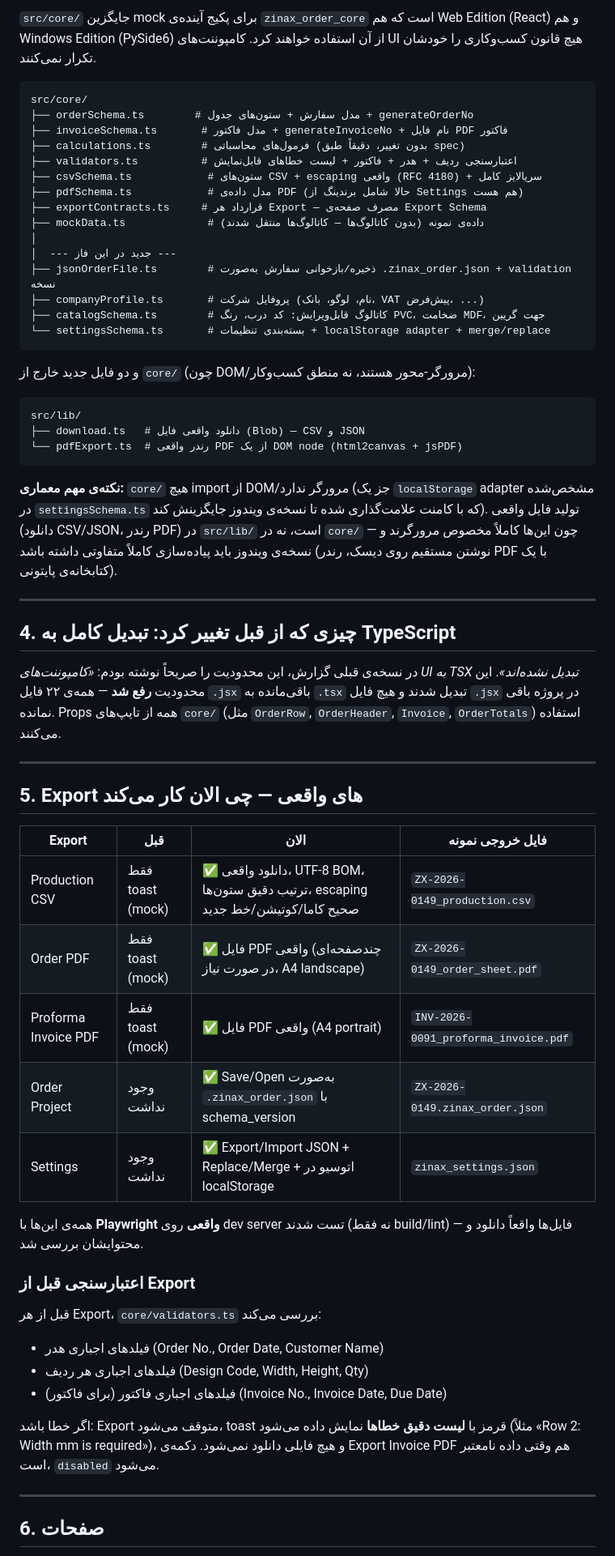
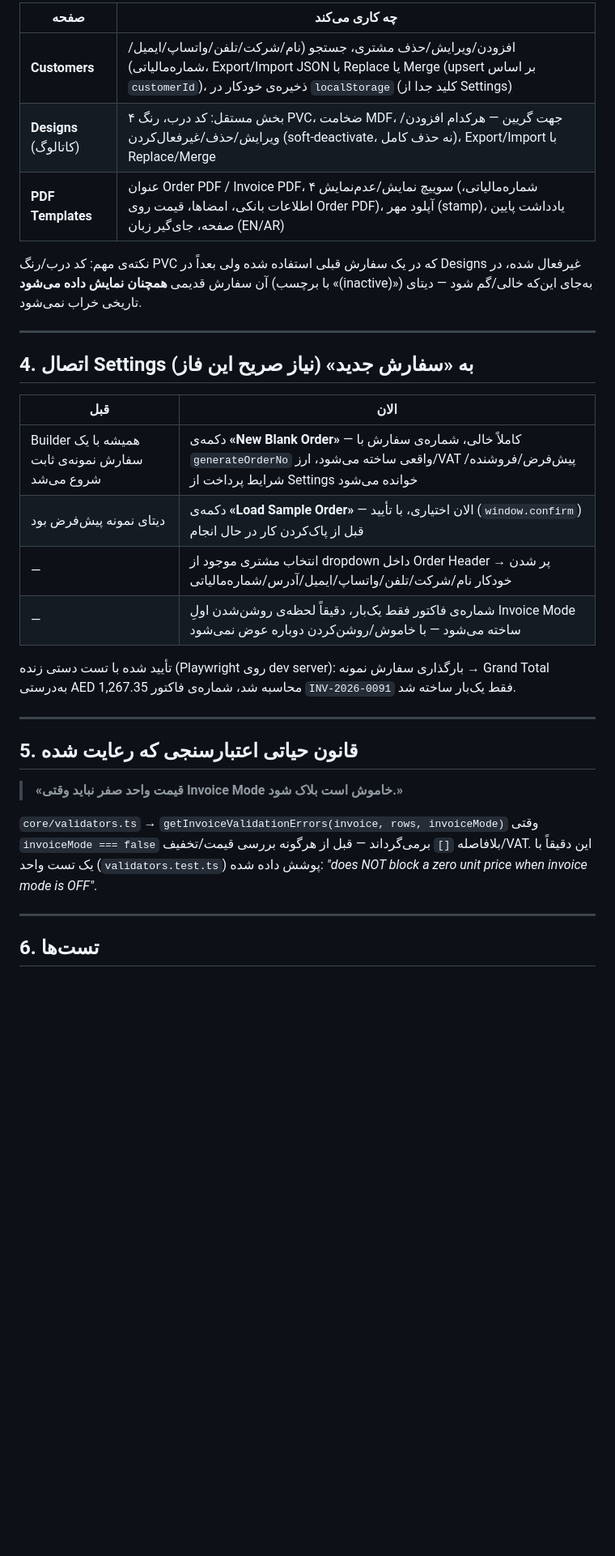
Before and after one commit to firoozia/ALI, a Markdown page: zinax-order-builder/docs/REVIEW-REPORT.md, the part around one of its changes. Shown at 81% size. Rendered like a GitHub page; blank space fills up the shorter version.

````diff
--- a/zinax-order-builder/docs/REVIEW-REPORT.md
+++ b/zinax-order-builder/docs/REVIEW-REPORT.md
@@ -42,64 +62,34 @@
 
-`src/core/` جایگزین mock برای پکیج آینده‌ی `zinax_order_core` است که هم Web Edition (React) و هم Windows Edition (PySide6) از آن استفاده خواهند کرد. کامپوننت‌های UI هیچ قانون کسب‌وکاری را خودشان تکرار نمی‌کنند.
+| صفحه | چه کاری می‌کند |
+|---|---|
+| **Customers** | افزودن/ویرایش/حذف مشتری، جستجو (نام/شرکت/تلفن/واتساپ/ایمیل/شماره‌مالیاتی)، Export/Import JSON با Replace یا Merge (upsert بر اساس `customerId`)، ذخیره‌ی خودکار در `localStorage` (کلید جدا از Settings) |
+| **Designs** (کاتالوگ) | ۴ بخش مستقل: کد درب، رنگ PVC، ضخامت MDF، جهت گریین — هرکدام افزودن/ویرایش/حذف/غیرفعال‌کردن (soft-deactivate، نه حذف کامل)، Export/Import با Replace/Merge |
+| **PDF Templates** | عنوان Order PDF / Invoice PDF، ۴ سوییچ نمایش/عدم‌نمایش (شماره‌مالیاتی، اطلاعات بانکی، امضاها، قیمت روی Order PDF)، آپلود مهر (stamp)، یادداشت پایین صفحه، جای‌گیر زبان (EN/AR) |
 
-```
-src/core/
-├── orderSchema.ts        # مدل سفارش + ستون‌های جدول + generateOrderNo
-├── invoiceSchema.ts       # مدل فاکتور + generateInvoiceNo + نام فایل PDF فاکتور
-├── calculations.ts        # فرمول‌های محاسباتی (بدون تغییر، دقیقاً طبق spec)
-├── validators.ts          # اعتبارسنجی ردیف + هدر + فاکتور + لیست خطاهای قابل‌نمایش
-├── csvSchema.ts            # ستون‌های CSV + escaping واقعی (RFC 4180) + سریالایز کامل
-├── pdfSchema.ts            # مدل داده‌ی PDF (حالا شامل برندینگ از Settings هم هست)
-├── exportContracts.ts     # قرارداد هر Export — مصرف صفحه‌ی Export Schema
-├── mockData.ts             # داده‌ی نمونه (بدون کاتالوگ‌ها — کاتالوگ‌ها منتقل شدند)
-│
-│  --- جدید در این فاز ---
-├── jsonOrderFile.ts        # ذخیره/بازخوانی سفارش به‌صورت .zinax_order.json + validation نسخه
-├── companyProfile.ts       # پروفایل شرکت (نام، لوگو، بانک، VAT پیش‌فرض، ...)
-├── catalogSchema.ts        # کاتالوگ قابل‌ویرایش: کد درب، رنگ PVC، ضخامت MDF، جهت گریین
-└── settingsSchema.ts       # بسته‌بندی تنظیمات + localStorage adapter + merge/replace
-```
-
-و دو فایل جدید خارج از `core/` (چون DOM/مرورگر-محور هستند، نه منطق کسب‌وکار):
-
-```
-src/lib/
-├── download.ts   # دانلود واقعی فایل (Blob) — CSV و JSON
-└── pdfExport.ts  # رندر واقعی PDF از یک DOM node (html2canvas + jsPDF)
-```
-
-**نکته‌ی مهم معماری:** `core/` هیچ import از DOM/مرورگر ندارد (جز یک `localStorage` adapter مشخص‌شده در `settingsSchema.ts` که با کامنت علامت‌گذاری شده تا نسخه‌ی ویندوز جایگزینش کند). تولید فایل واقعی (دانلود CSV/JSON، رندر PDF) در `src/lib/` است، نه در `core/` — چون این‌ها کاملاً مخصوص مرورگرند و نسخه‌ی ویندوز باید پیاده‌سازی کاملاً متفاوتی داشته باشد (نوشتن مستقیم روی دیسک، رندر PDF با یک کتابخانه‌ی پایتونی).
+نکته‌ی مهم: کد درب/رنگ PVC که در یک سفارش قبلی استفاده شده ولی بعداً در Designs غیرفعال شده، در آن سفارش قدیمی **همچنان نمایش داده می‌شود** (با برچسب «(inactive)») به‌جای این‌که خالی/گم شود — دیتای تاریخی خراب نمی‌شود.
 
 ---
 
-## 4. چیزی که از قبل تغییر کرد: تبدیل کامل به TypeScript
+## 4. اتصال Settings به «سفارش جدید» (نیاز صریح این فاز)
 
-در نسخه‌ی قبلی گزارش، این محدودیت را صریحاً نوشته بودم: *«کامپوننت‌های UI به TSX تبدیل نشده‌اند»*. این محدودیت **رفع شد** — همه‌ی ۲۲ فایل `.jsx` باقی‌مانده به `.tsx` تبدیل شدند و هیچ فایل `.jsx` در پروژه باقی نمانده. Props همه از تایپ‌های `core/` (مثل `OrderRow`, `OrderHeader`, `Invoice`, `OrderTotals`) استفاده می‌کنند.
+| قبل | الان |
+|---|---|
+| Builder همیشه با یک سفارش نمونه‌ی ثابت شروع می‌شد | دکمه‌ی **«New Blank Order»** — کاملاً خالی، شماره‌ی سفارش با `generateOrderNo` واقعی ساخته می‌شود، ارز/VAT پیش‌فرض/فروشنده/شرایط پرداخت از Settings خوانده می‌شود |
+| دیتای نمونه پیش‌فرض بود | دکمه‌ی **«Load Sample Order»** — الان اختیاری، با تأیید (`window.confirm`) قبل از پاک‌کردن کار در حال انجام |
+| — | انتخاب مشتری موجود از dropdown داخل Order Header → پر شدن خودکار نام/شرکت/تلفن/واتساپ/ایمیل/آدرس/شماره‌مالیاتی |
+| — | شماره‌ی فاکتور فقط یک‌بار، دقیقاً لحظه‌ی روشن‌شدن اولِ Invoice Mode ساخته می‌شود — با خاموش/روشن‌کردن دوباره عوض نمی‌شود |
+
+تأیید شده با تست دستی زنده (Playwright روی dev server): بارگذاری سفارش نمونه → Grand Total به‌درستی AED 1,267.35 محاسبه شد، شماره‌ی فاکتور `INV-2026-0091` فقط یک‌بار ساخته شد.
 
 ---
 
-## 5. Export های واقعی — چی الان کار می‌کند
+## 5. قانون حیاتی اعتبارسنجی که رعایت شده
 
-| Export | قبل | الان | فایل خروجی نمونه |
-|---|---|---|---|
-| Production CSV | فقط toast (mock) | ✅ دانلود واقعی، UTF-8 BOM، ترتیب دقیق ستون‌ها، escaping صحیح کاما/کوتیشن/خط جدید | `ZX-2026-0149_production.csv` |
-| Order PDF | فقط toast (mock) | ✅ فایل PDF واقعی (چندصفحه‌ای در صورت نیاز، A4 landscape) | `ZX-2026-0149_order_sheet.pdf` |
-| Proforma Invoice PDF | فقط toast (mock) | ✅ فایل PDF واقعی (A4 portrait) | `INV-2026-0091_proforma_invoice.pdf` |
-| Order Project | وجود نداشت | ✅ Save/Open به‌صورت `.zinax_order.json` با schema_version | `ZX-2026-0149.zinax_order.json` |
-| Settings | وجود نداشت | ✅ Export/Import JSON + Replace/Merge + اتوسیو در localStorage | `zinax_settings.json` |
+> **«قیمت واحد صفر نباید وقتی Invoice Mode خاموش است بلاک شود.»**
 
-همه‌ی این‌ها با **Playwright واقعی** روی dev server تست شدند (نه فقط build/lint) — فایل‌ها واقعاً دانلود و محتوایشان بررسی شد.
-
-### اعتبارسنجی قبل از Export
-
-قبل از هر Export، `core/validators.ts` بررسی می‌کند:
-- فیلدهای اجباری هدر (Order No., Order Date, Customer Name)
-- فیلدهای اجباری هر ردیف (Design Code, Width, Height, Qty)
-- (برای فاکتور) فیلدهای اجباری فاکتور (Invoice No., Invoice Date, Due Date)
-
-اگر خطا باشد: Export متوقف می‌شود، toast قرمز با **لیست دقیق خطاها** نمایش داده می‌شود (مثلاً «Row 2: Width mm is required»)، و هیچ فایلی دانلود نمی‌شود. دکمه‌ی Export Invoice PDF هم وقتی داده نامعتبر است، `disabled` می‌شود.
+`core/validators.ts` → `getInvoiceValidationErrors(invoice, rows, invoiceMode)` وقتی `invoiceMode === false` بلافاصله `[]` برمی‌گرداند — قبل از هرگونه بررسی قیمت/تخفیف/VAT. این دقیقاً با یک تست واحد (`validators.test.ts`) پوشش داده شده: *"does NOT block a zero unit price when invoice mode is OFF"*.
 
 ---
 
-## 6. صفحات
+## 6. تست‌ها
 
````
Also changed, not shown: other parts of zinax-order-builder/docs/REVIEW-REPORT.md (+75 -57 lines).
